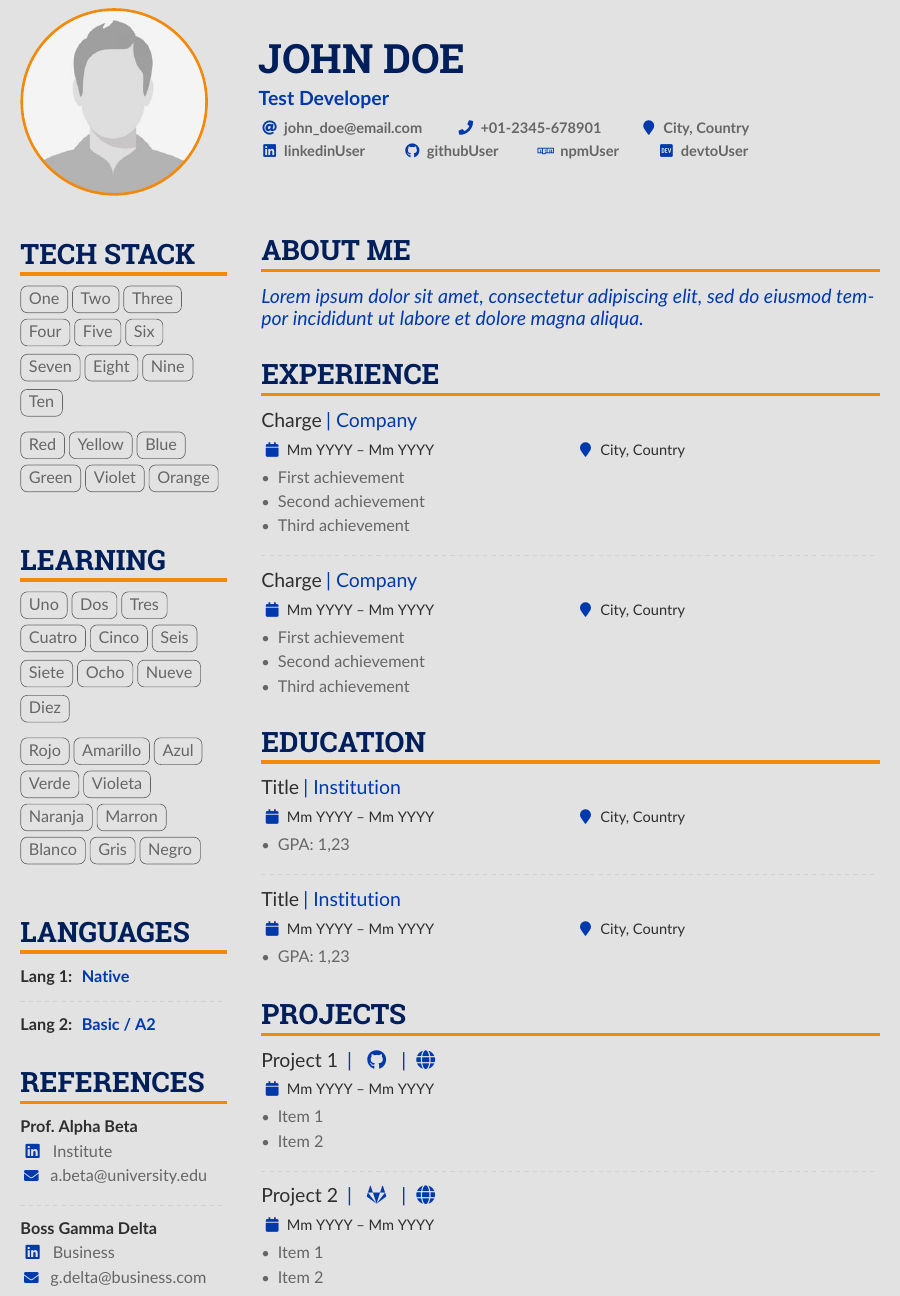
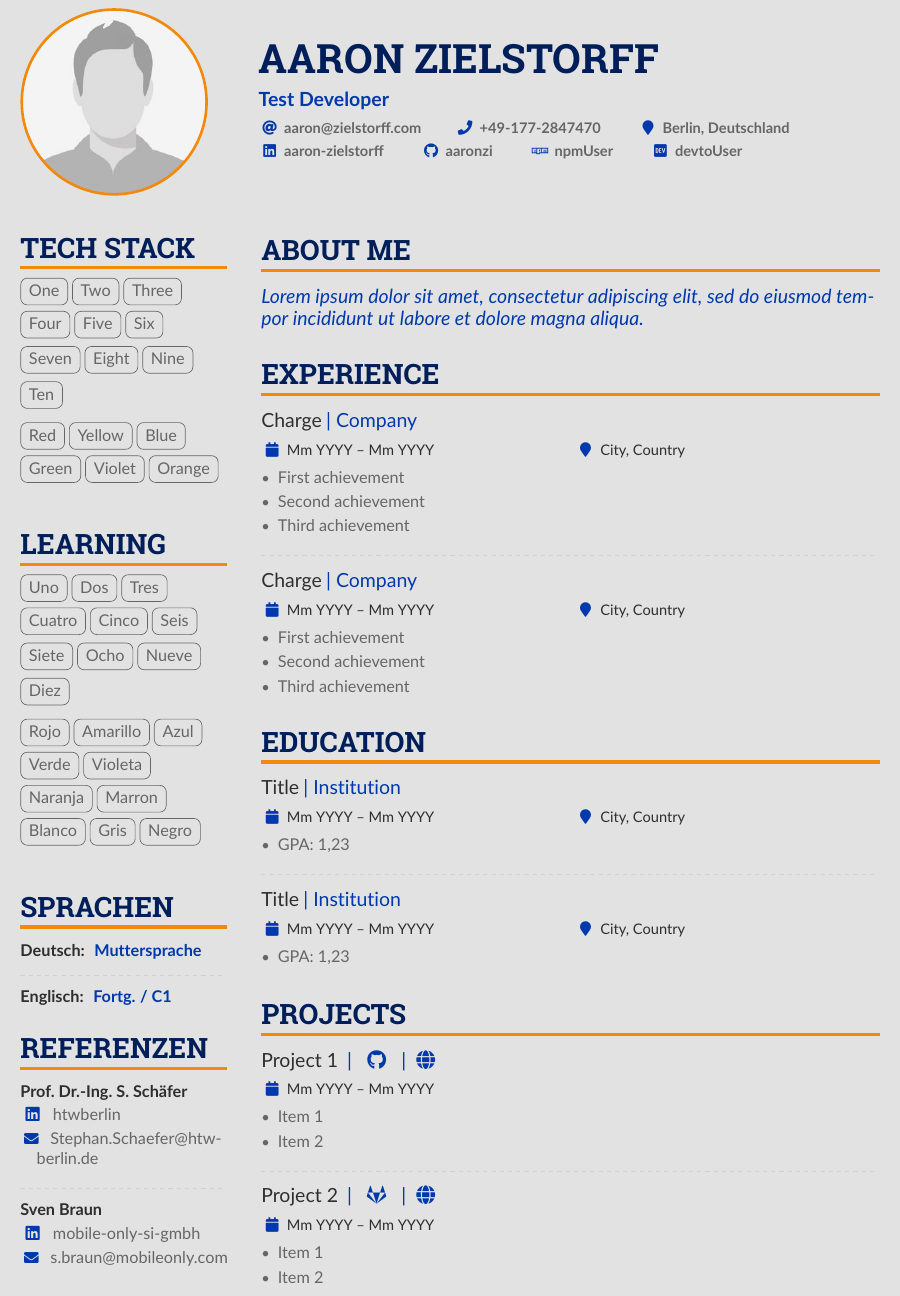
Before and after one commit to aaronzi/CV, a LaTeX CV (main.tex, which reads altacv.cls): part of the page, cut at the place of the change. Compiled offline with pdfLaTeX.

Commit message:
Sprachen + Referenzen

```diff
--- a/altacv.cls
+++ b/altacv.cls
@@ -402,7 +402,7 @@
   \begin{description}[font=\color{accent},style=multiline,leftmargin=1em,align=left]
     \def\temp{#2}\ifx\temp\empty
     \else
-      \item[\faLinkedin] \href{https://linkedin.com/in/#2}{#2}
+      \item[\faLinkedin] \href{https://linkedin.com/company/#2}{#2}
     \fi
 
     \def\temp{#3}\ifx\temp\empty
--- a/main.tex
+++ b/main.tex
@@ -100,17 +100,17 @@
 %% \addbibresource{main.bib}
 
 \begin{document}
-    \name{John Doe}
+    \name{Aaron Zielstorff}
     \tagline{Test Developer}
     %% You can add multiple photos on the left or right
     \photoL{4cm}{john-doe}
 
     \personalinfo{
-        \email{john_doe@email.com}\smallskip
-        \phone{+01-2345-678901}
-        \location{City, Country}\\
-        \linkedin{linkedinUser}
-        \github{githubUser}
+        \email{aaron@zielstorff.com}\smallskip
+        \phone{+49-177-2847470}
+        \location{Berlin, Deutschland}\\
+        \linkedin{aaron-zielstorff}
+        \github{aaronzi}
         \npm{npmUser}
         \dev{devtoUser}
         %\homepage{nicolasomar.me}
@@ -158,22 +158,22 @@
         % ----- LEARNING -----
 
         % ----- LANGUAGES -----
-        \cvsection{Languages}
-            \cvlang{Lang 1}{Native}\\
+        \cvsection{Sprachen}
+            \cvlang{Deutsch}{Muttersprache}\\
             \divider
 
-            \cvlang{Lang 2}{Basic / A2}
+            \cvlang{Englisch}{Fortg. / C1}
             %% Yeah I didn't spend too much time making all the
             %% spacing consistent... sorry. Use \smallskip, \medskip,
             %% \bigskip, \vpsace etc to make ajustments.
         % ----- LANGUAGES -----
 
         % ----- REFERENCES -----
-        \cvsection{References}
-            \cvref{Prof.\ Alpha Beta}{Institute}{a.beta@university.edu}
+        \cvsection{Referenzen}
+            \cvref{Prof.\ Dr.-Ing.\ S. Schäfer}{htwberlin}{Stephan.Schaefer@htw-berlin.de}
             \divider
 
-            \cvref{Boss\ Gamma Delta}{Business}{g.delta@business.com}
+            \cvref{Sven Braun}{mobile-only-si-gmbh}{s.braun@mobileonly.com}
         % ----- REFERENCES -----
 
         % ----- MOST PROUD -----
```
Also changed, not shown: main.pdf.
